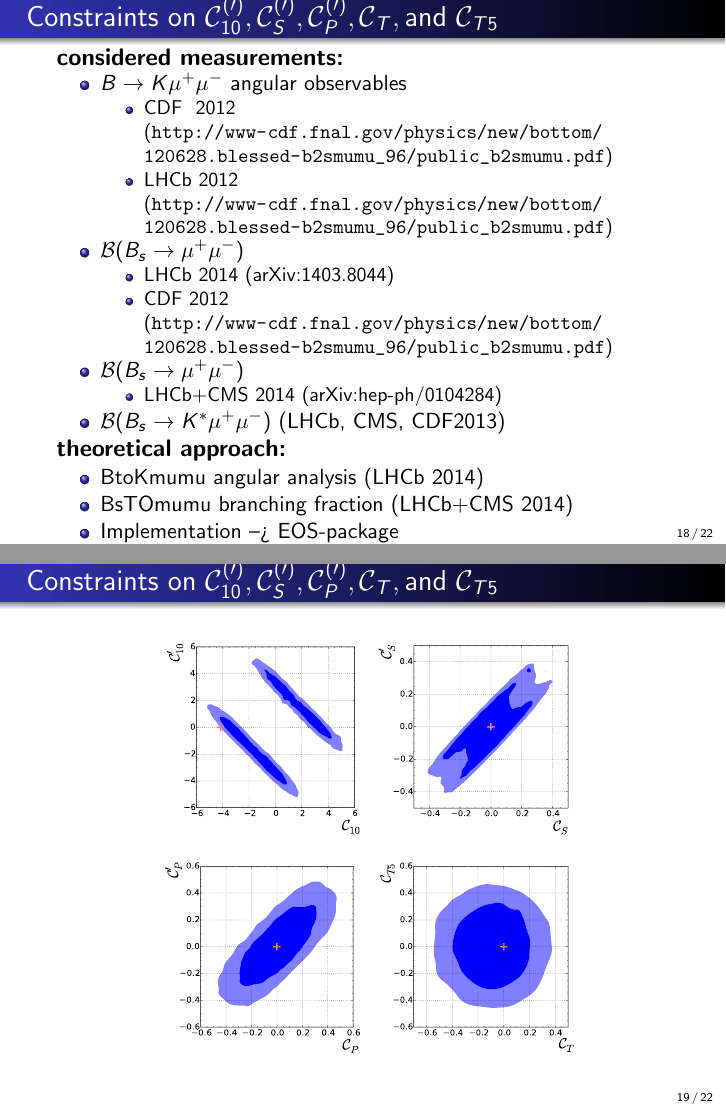
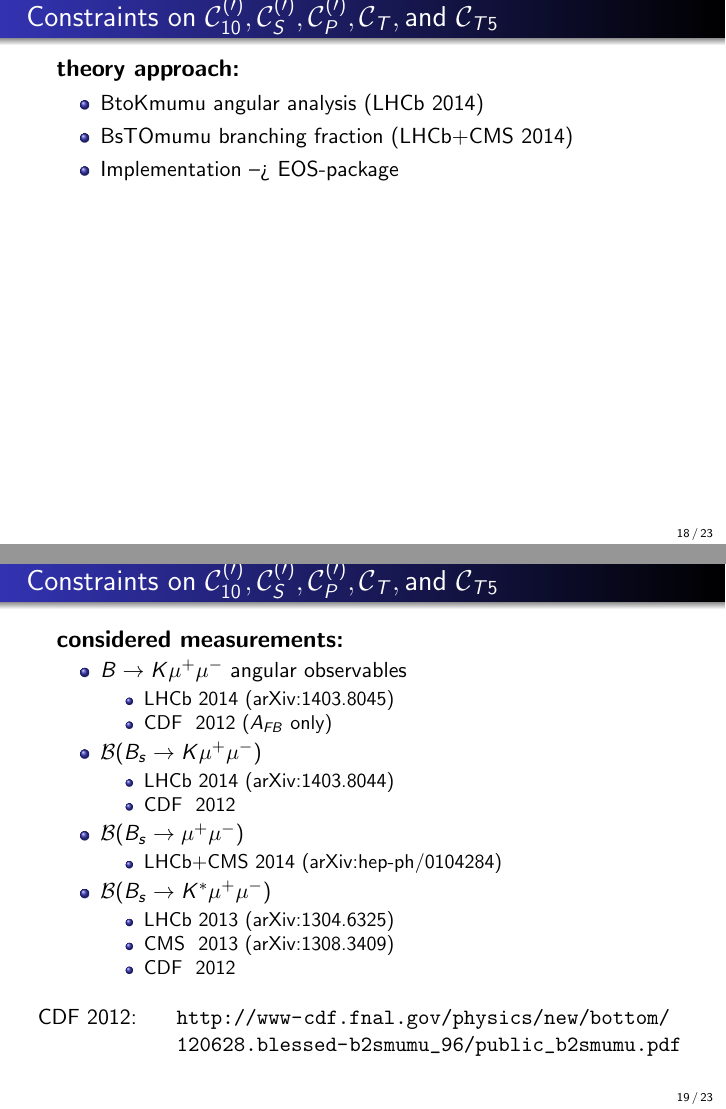
Before and after one commit to jPhy/master_thesis, LaTeX slides (final_presentation/presentation.tex): pages 63 and 64 of 67 before the commit and pages 63 and 64 of 68 after it, joined at a grey line. Compiled offline with pdfLaTeX.

Commit message:
[final_presentation] write slide with experimental input

```diff
--- a/final_presentation/presentation.tex
+++ b/final_presentation/presentation.tex
@@ -13,7 +13,7 @@
 \usepackage{diagmac2}
 
 \title{Beyond-the-standard-model contributions to rare B decays analyzed with variational-Bayes enhanced adaptive importance sampling}
-\author{Stephan Jahn}
+\author{Stephan Jahn} %TODO: on DPG: include Fred and Christoph
 \date{\today} %TODO: insert date
 
 
@@ -520,49 +512,12 @@
 
 \subsection{Constraints on $\mathcal{C}_{10} ^{(\prime)} , \mathcal{C}_S ^{(\prime)} , \mathcal{C}_P ^{(\prime)} , \mathcal{C}_T , \text{and} ~ \mathcal{C}_{T5}$ }
 
-\slide[c]{ %TODO: desloppify
+\slide{ %TODO: desloppify
+% TODO: write theory approaches, in particular write formula of angular observables
+
+    {\large\textbf{theory approach:}}
 
     \frametitle{\insertsubsectionhead}
-
-    {\large\textbf{considered measurements:}}
-
-
-    %'B^+->K^+mu^+mu^-::BR[14.18,16.00]@CDF-2012',
-    %'B^+->K^+mu^+mu^-::BR[16.00,22.86]@CDF-2012',
-    %'B^+->K^+mu^+mu^-::A_FB[14.18,16.00]@CDF-2012',
-    %'B^+->K^+mu^+mu^-::A_FB[16.00,22.86]@CDF-2012',
-    %'B^+->K^+mu^+mu^-::BR[1.00,6.00]@CDF-2012',
-    %'B^+->K^+mu^+mu^-::A_FB[1.00,6.00]@CDF-2012',
-    %'B^0->K^*0mu^+mu^-::BR[1.00,6.00]@CDF-2012',
-    %'B^0->K^*0mu^+mu^-::BR[14.18,16.00]@CDF-2012',
-    %'B^0->K^*0mu^+mu^-::BR[16.00,19.21]@CDF-2012',
-    %'B^0->K^*0mu^+mu^-::BR[1.00,6.00]@CMS-2013A',
-    %'B^0->K^*0mu^+mu^-::BR[14.18,16.00]@CMS-2013A',
-    %'B^0->K^*0mu^+mu^-::BR[16.00,19.00]@CMS-2013A',
-    %'B^0->K^*0mu^+mu^-::BR[1.00,6.00]@LHCb-2013',
-    %'B^0->K^*0mu^+mu^-::BR[14.18,16.00]@LHCb-2013',
-    %'B^0->K^*0mu^+mu^-::BR[16.00,19.00]@LHCb-2013
-
-    \begin{itemize} %TODO: citations
-        \item $B\rightarrow K\mu^+\mu^-$ angular observables
-        \begin{itemize}
-            \item CDF~ 2012 ({\url{http://www-cdf.fnal.gov/physics/new/bottom/120628.blessed-b2smumu_96/public_b2smumu.pdf}})
-            \item LHCb 2012 ({\url{http://www-cdf.fnal.gov/physics/new/bottom/120628.blessed-b2smumu_96/public_b2smumu.pdf}})
-        \end{itemize}
-        \item $\mathcal{B}(B_s\rightarrow\mu^+\mu^-)$
-        \begin{itemize}
-            \item LHCb 2014 ({\href{http://arXiv.org/abs/1403.8044}{arXiv:1403.8044}})
-            \item CDF 2012 ({\url{http://www-cdf.fnal.gov/physics/new/bottom/120628.blessed-b2smumu_96/public_b2smumu.pdf}})
-            % angular observables $A_{FB}, F_H$,  LHCb 2014 ({\href{http://arXiv.org/abs/1403.8045}{arXiv:1403.8045}}) % TODO: write angular formula
-        \end{itemize}
-        \item $\mathcal{B}(B_s\rightarrow\mu^+\mu^-)$
-        \begin{itemize}
-            \item LHCb+CMS 2014 ({\href{http://arXiv.org/abs/hep-ph/0104284}{arXiv:hep-ph/0104284}})
-        \end{itemize}
-        \item $\mathcal{B}(B_s\rightarrow K^\ast\mu^+\mu^-)$ (LHCb, CMS, CDF2013)
-    \end{itemize}
-
-    {\large\textbf{theoretical approach:}}
 
     \begin{itemize}
         \item BtoKmumu angular analysis (LHCb 2014) %TODO: --> cite paper on arXiv
@@ -570,7 +525,45 @@
         \item Implementation --> EOS-package
     \end{itemize}
 
+}
 
+\slide[c]{
+
+    \frametitle{\insertsubsectionhead}
+
+    {\large\textbf{considered measurements:}}
+
+    \begin{itemize}
+        \item $B\rightarrow K\mu^+\mu^-$ angular observables
+        \begin{itemize}
+            \item LHCb 2014 (\href{http://arXiv.org/abs/1403.8045}{arXiv:1403.8045})
+            \item CDF~ 2012 ($A_{FB}$ only)
+        \end{itemize}
+        \item $\mathcal{B}(B_s\rightarrow{}K\mu^+\mu^-)$
+        \begin{itemize}
+            \item LHCb 2014 ({\href{http://arXiv.org/abs/1403.8044}{arXiv:1403.8044}})
+            \item CDF~ 2012
+        \end{itemize}
+        \item $\mathcal{B}(B_s\rightarrow\mu^+\mu^-)$
+        \begin{itemize}
+            \item LHCb+CMS 2014 ({\href{http://arXiv.org/abs/hep-ph/0104284}{arXiv:hep-ph/0104284}})
+        \end{itemize}
+        \item $\mathcal{B}(B_s\rightarrow K^\ast\mu^+\mu^-)$
+        \begin{itemize}
+            \item LHCb 2013 ({\href{http://arXiv.org/abs/1304.6325}{arXiv:1304.6325}})
+            \item CMS~ 2013 ({\href{http://arXiv.org/abs/1308.3409}{arXiv:1308.3409}})
+            \item CDF~ 2012
+        \end{itemize}
+    \end{itemize}
+
+    \vspace{3mm}
+
+    \begin{columns}[t]
+        \column{.165\textwidth} % Left column and width
+            CDF 2012:
+        \column{.835\textwidth} % Left column and width
+            {\url{http://www-cdf.fnal.gov/physics/new/bottom/120628.blessed-b2smumu_96/public_b2smumu.pdf}}
+    \end{columns}
 }
 
 \slide{
```
Also changed, not shown: final_presentation/presentation.tex (8 more changed lines).
